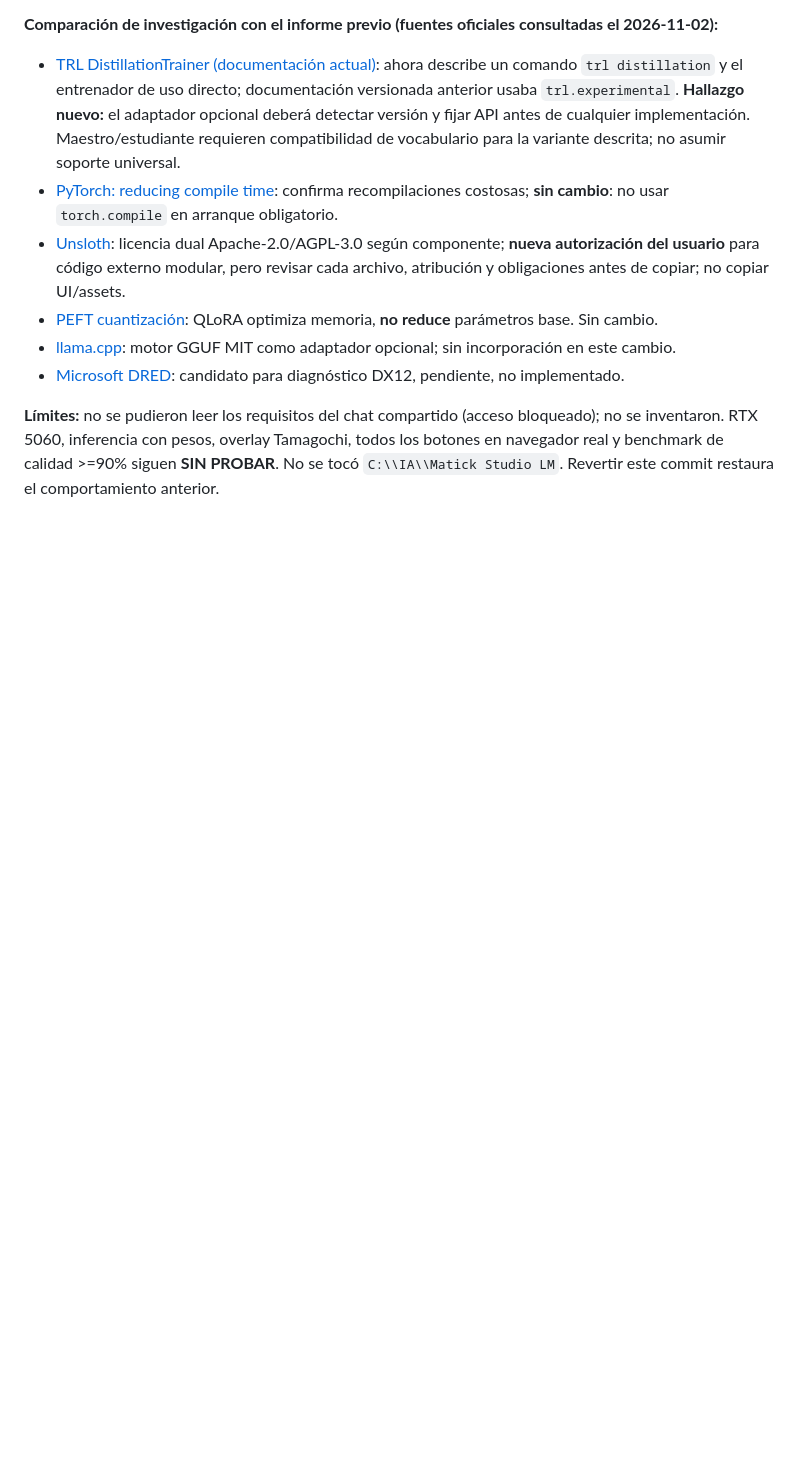
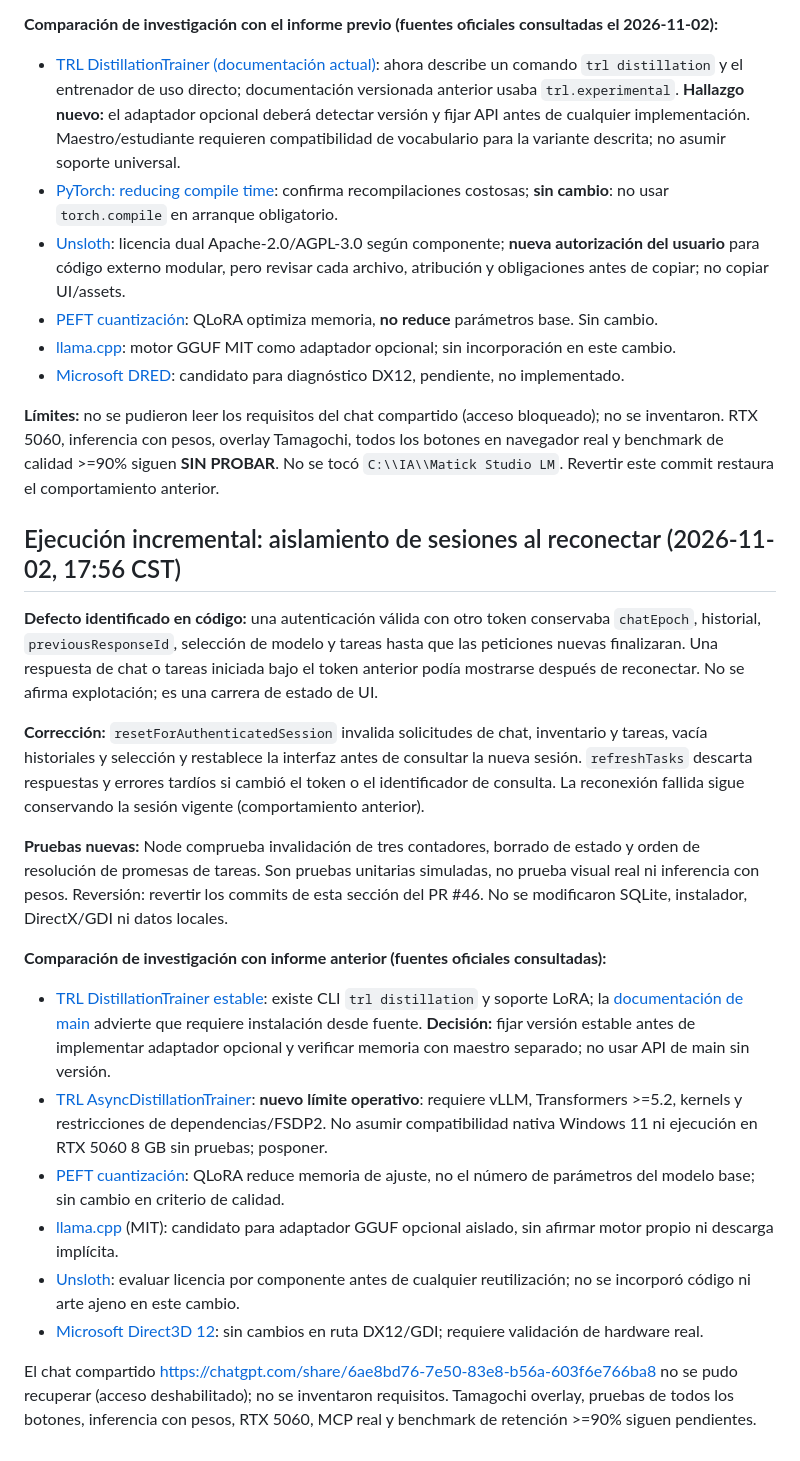
Before and after one commit to DannMorlet/IA-Local-Cursor, a Markdown page: docs/research/2026-11-02-ui-model-readiness.md, the part around the change. Drawn GitHub-style; blank space fills up the shorter version.

Commit message:
docs: registrar aislamiento de sesión e investigación técnica

```diff
--- a/docs/research/2026-11-02-ui-model-readiness.md
+++ b/docs/research/2026-11-02-ui-model-readiness.md
@@ -132,3 +132,21 @@ El chat compartido https://chatgpt.com/share/6ae8bd76-7e50-83e8-b56a-603f6e766ba
 - [Microsoft DRED](https://learn.microsoft.com/en-us/windows/win32/direct3d12/use-dred): candidato para diagnóstico DX12, pendiente, no implementado.
 
 **Límites:** no se pudieron leer los requisitos del chat compartido (acceso bloqueado); no se inventaron. RTX 5060, inferencia con pesos, overlay Tamagochi, todos los botones en navegador real y benchmark de calidad >=90% siguen **SIN PROBAR**. No se tocó `C:\\IA\\Matick Studio LM`. Revertir este commit restaura el comportamiento anterior.
+
+## Ejecución incremental: aislamiento de sesiones al reconectar (2026-11-02, 17:56 CST)
+
+**Defecto identificado en código:** una autenticación válida con otro token conservaba `chatEpoch`, historial, `previousResponseId`, selección de modelo y tareas hasta que las peticiones nuevas finalizaran. Una respuesta de chat o tareas iniciada bajo el token anterior podía mostrarse después de reconectar. No se afirma explotación; es una carrera de estado de UI.
+
+**Corrección:** `resetForAuthenticatedSession` invalida solicitudes de chat, inventario y tareas, vacía historiales y selección y restablece la interfaz antes de consultar la nueva sesión. `refreshTasks` descarta respuestas y errores tardíos si cambió el token o el identificador de consulta. La reconexión fallida sigue conservando la sesión vigente (comportamiento anterior).
+
+**Pruebas nuevas:** Node comprueba invalidación de tres contadores, borrado de estado y orden de resolución de promesas de tareas. Son pruebas unitarias simuladas, no prueba visual real ni inferencia con pesos. Reversión: revertir los commits de esta sección del PR #46. No se modificaron SQLite, instalador, DirectX/GDI ni datos locales.
+
+**Comparación de investigación con informe anterior (fuentes oficiales consultadas):**
+- [TRL DistillationTrainer estable](https://huggingface.co/docs/trl/en/distillation_trainer): existe CLI `trl distillation` y soporte LoRA; la [documentación de main](https://huggingface.co/docs/trl/main/distillation_trainer) advierte que requiere instalación desde fuente. **Decisión:** fijar versión estable antes de implementar adaptador opcional y verificar memoria con maestro separado; no usar API de main sin versión.
+- [TRL AsyncDistillationTrainer](https://huggingface.co/docs/trl/main/async_distillation_trainer): **nuevo límite operativo**: requiere vLLM, Transformers >=5.2, kernels y restricciones de dependencias/FSDP2. No asumir compatibilidad nativa Windows 11 ni ejecución en RTX 5060 8 GB sin pruebas; posponer.
+- [PEFT cuantización](https://huggingface.co/docs/peft/main/developer_guides/quantization): QLoRA reduce memoria de ajuste, no el número de parámetros del modelo base; sin cambio en criterio de calidad.
+- [llama.cpp](https://github.com/ggml-org/llama.cpp) (MIT): candidato para adaptador GGUF opcional aislado, sin afirmar motor propio ni descarga implícita.
+- [Unsloth](https://github.com/unslothai/unsloth): evaluar licencia por componente antes de cualquier reutilización; no se incorporó código ni arte ajeno en este cambio.
+- [Microsoft Direct3D 12](https://learn.microsoft.com/en-us/windows/win32/direct3d12/directx-12-programming-guide): sin cambios en ruta DX12/GDI; requiere validación de hardware real.
+
+El chat compartido https://chatgpt.com/share/6ae8bd76-7e50-83e8-b56a-603f6e766ba8 no se pudo recuperar (acceso deshabilitado); no se inventaron requisitos. Tamagochi overlay, pruebas de todos los botones, inferencia con pesos, RTX 5060, MCP real y benchmark de retención >=90% siguen pendientes.
```
